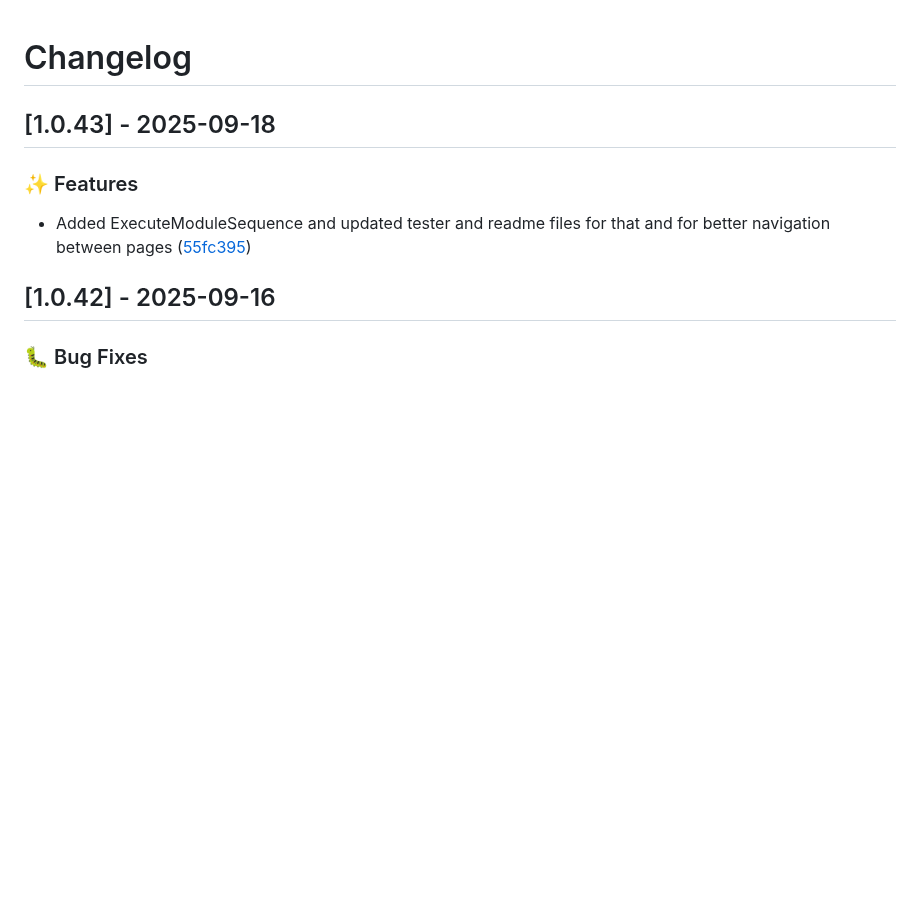
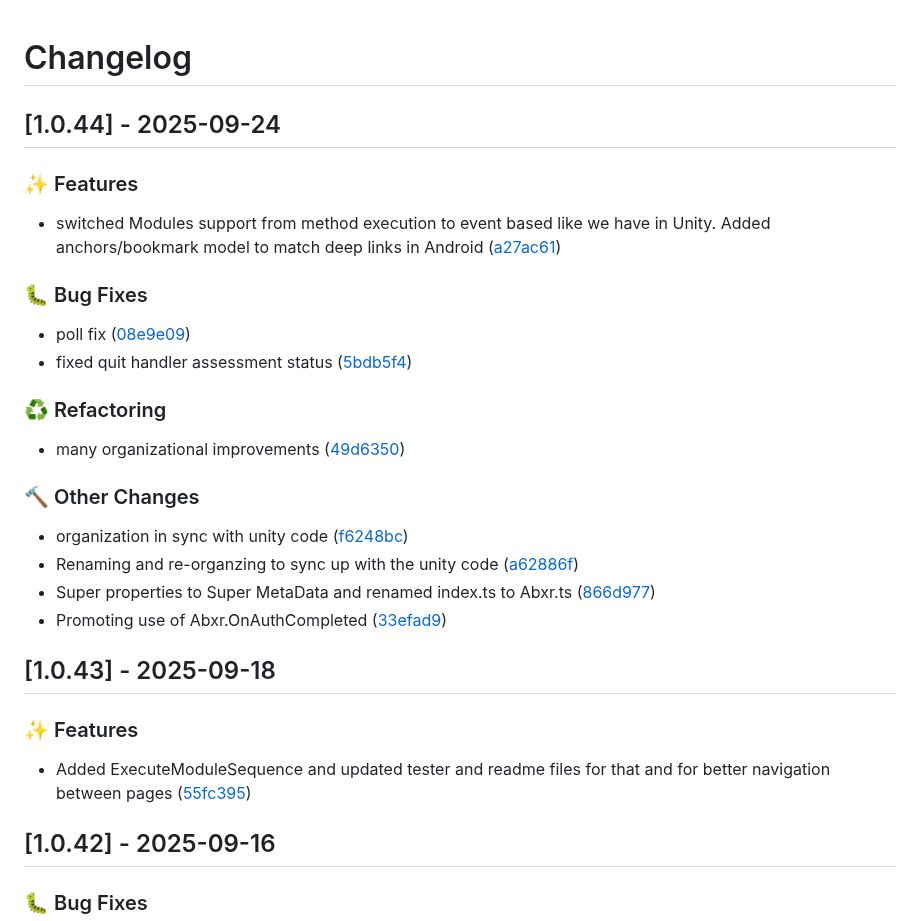
Before and after one commit to ArborXR/abxrlib-for-webxr, a Markdown page: CHANGELOG.md, the part around the change. Rendered like a GitHub page; blank space fills up the shorter version.

Commit message:
docs: update changelog for version 1.0.44

```diff
--- a/CHANGELOG.md
+++ b/CHANGELOG.md
@@ -1,4 +1,26 @@
 # Changelog
+
+## [1.0.44] - 2025-09-24
+
+### ✨ Features
+
+- switched Modules support from method execution to event based like we have in Unity. Added anchors/bookmark model to match deep links in Android ([a27ac61](../../commit/a27ac61d51fbfaa18b090ccb2a0f0be20d22407c))
+
+### 🐛 Bug Fixes
+
+- poll fix ([08e9e09](../../commit/08e9e09c1514a2dc0e919f0ac1b9a1e8902e5ebc))
+- fixed quit handler assessment status ([5bdb5f4](../../commit/5bdb5f4db1a25dd3f57dffa89419ae682c0e5a19))
+
+### ♻️ Refactoring
+
+- many organizational improvements ([49d6350](../../commit/49d63503fe92b3338eff525eb3d7ccb9b6364312))
+
+### 🔨 Other Changes
+
+- organization in sync with unity code ([f6248bc](../../commit/f6248bcceb22f71824bc64b30e14e284826e5ef5))
+- Renaming and re-organzing to sync up with the unity code ([a62886f](../../commit/a62886fcfe214b12fd207758480408f2b15bf301))
+- Super properties to Super MetaData and renamed index.ts to Abxr.ts ([866d977](../../commit/866d977be6c63e16b73d89bfd6d7e4f89124c0ec))
+- Promoting use of Abxr.OnAuthCompleted ([33efad9](../../commit/33efad96c550a8eafc51799fe105f820d984dda3))
 
 ## [1.0.43] - 2025-09-18
 
```
